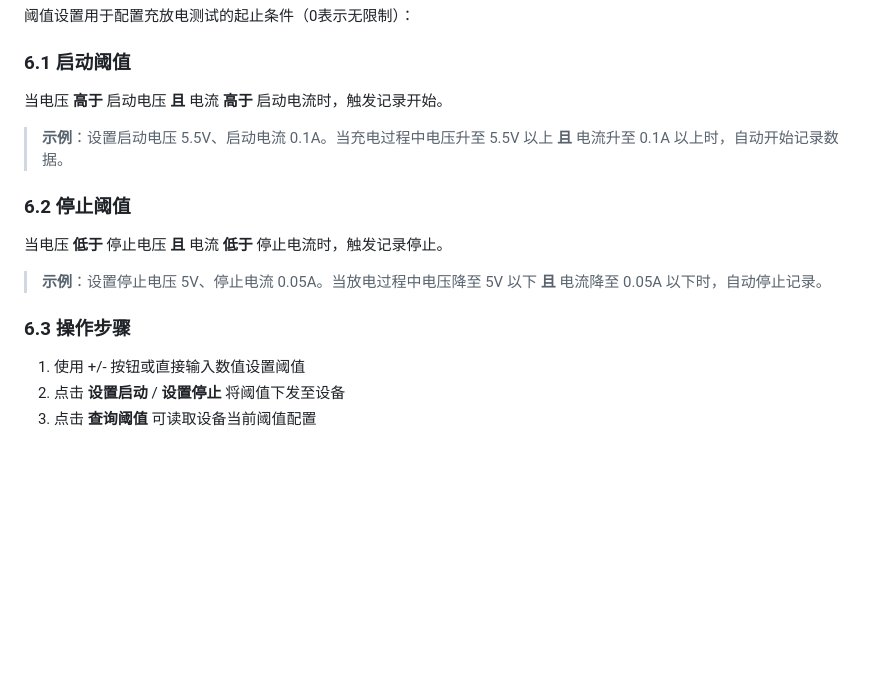
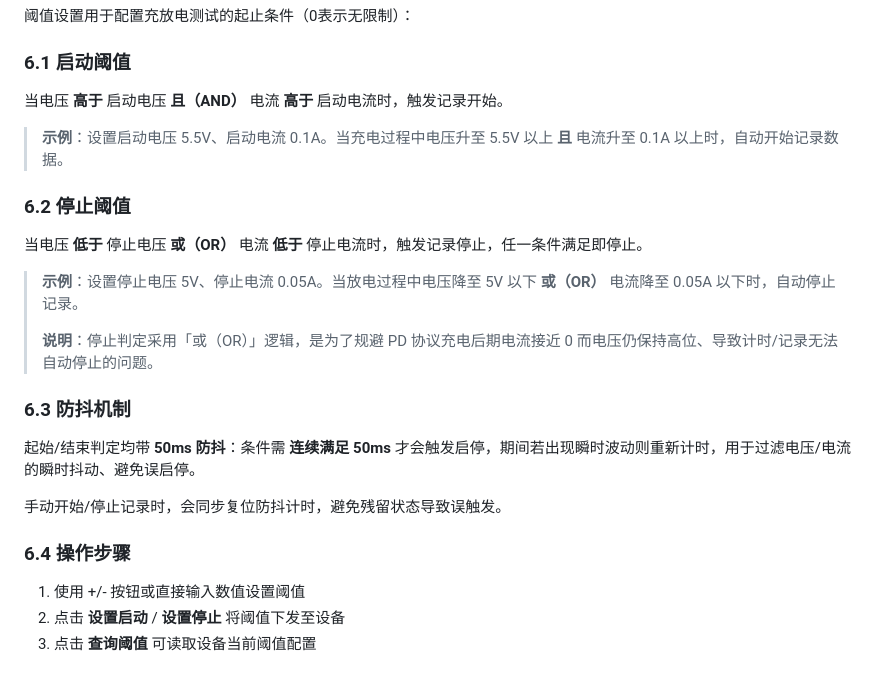
Before and after one commit to BaiHengRui/ESP32C3_USB_METER_Host, a Markdown page: USER_MANUAL.md, the part around the change. GitHub-like rendering; blank space fills up the shorter version.

Commit message:
feat: 更新阈值设置说明，增加逻辑条件描述和防抖机制，优化用户理解

```diff
--- a/USER_MANUAL.md
+++ b/USER_MANUAL.md
@@ -172,17 +172,25 @@ npm start
 
 ### 6.1 启动阈值
 
-当电压 **高于** 启动电压 **且** 电流 **高于** 启动电流时，触发记录开始。
+当电压 **高于** 启动电压 **且（AND）** 电流 **高于** 启动电流时，触发记录开始。
 
 > **示例**：设置启动电压 5.5V、启动电流 0.1A。当充电过程中电压升至 5.5V 以上 **且** 电流升至 0.1A 以上时，自动开始记录数据。
 
 ### 6.2 停止阈值
 
-当电压 **低于** 停止电压 **且** 电流 **低于** 停止电流时，触发记录停止。
+当电压 **低于** 停止电压 **或（OR）** 电流 **低于** 停止电流时，触发记录停止，任一条件满足即停止。
 
-> **示例**：设置停止电压 5V、停止电流 0.05A。当放电过程中电压降至 5V 以下 **且** 电流降至 0.05A 以下时，自动停止记录。
+> **示例**：设置停止电压 5V、停止电流 0.05A。当放电过程中电压降至 5V 以下 **或（OR）** 电流降至 0.05A 以下时，自动停止记录。
+>
+> **说明**：停止判定采用「或（OR）」逻辑，是为了规避 PD 协议充电后期电流接近 0 而电压仍保持高位、导致计时/记录无法自动停止的问题。
 
-### 6.3 操作步骤
+### 6.3 防抖机制
+
+起始/结束判定均带 **50ms 防抖**：条件需 **连续满足 50ms** 才会触发启停，期间若出现瞬时波动则重新计时，用于过滤电压/电流的瞬时抖动、避免误启停。
+
+手动开始/停止记录时，会同步复位防抖计时，避免残留状态导致误触发。
+
+### 6.4 操作步骤
 
 1. 使用 +/- 按钮或直接输入数值设置阈值
 2. 点击 **设置启动** / **设置停止** 将阈值下发至设备
```
